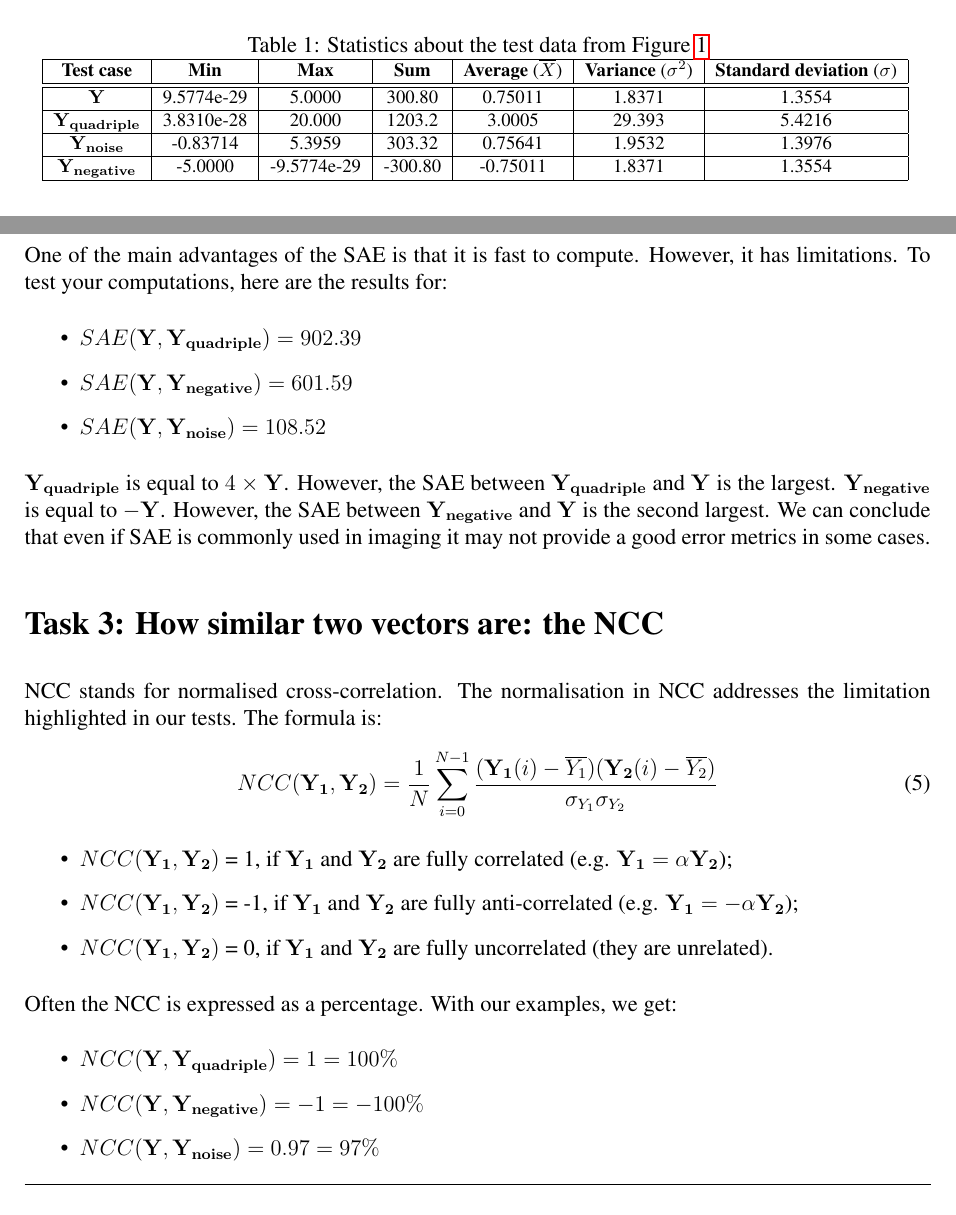
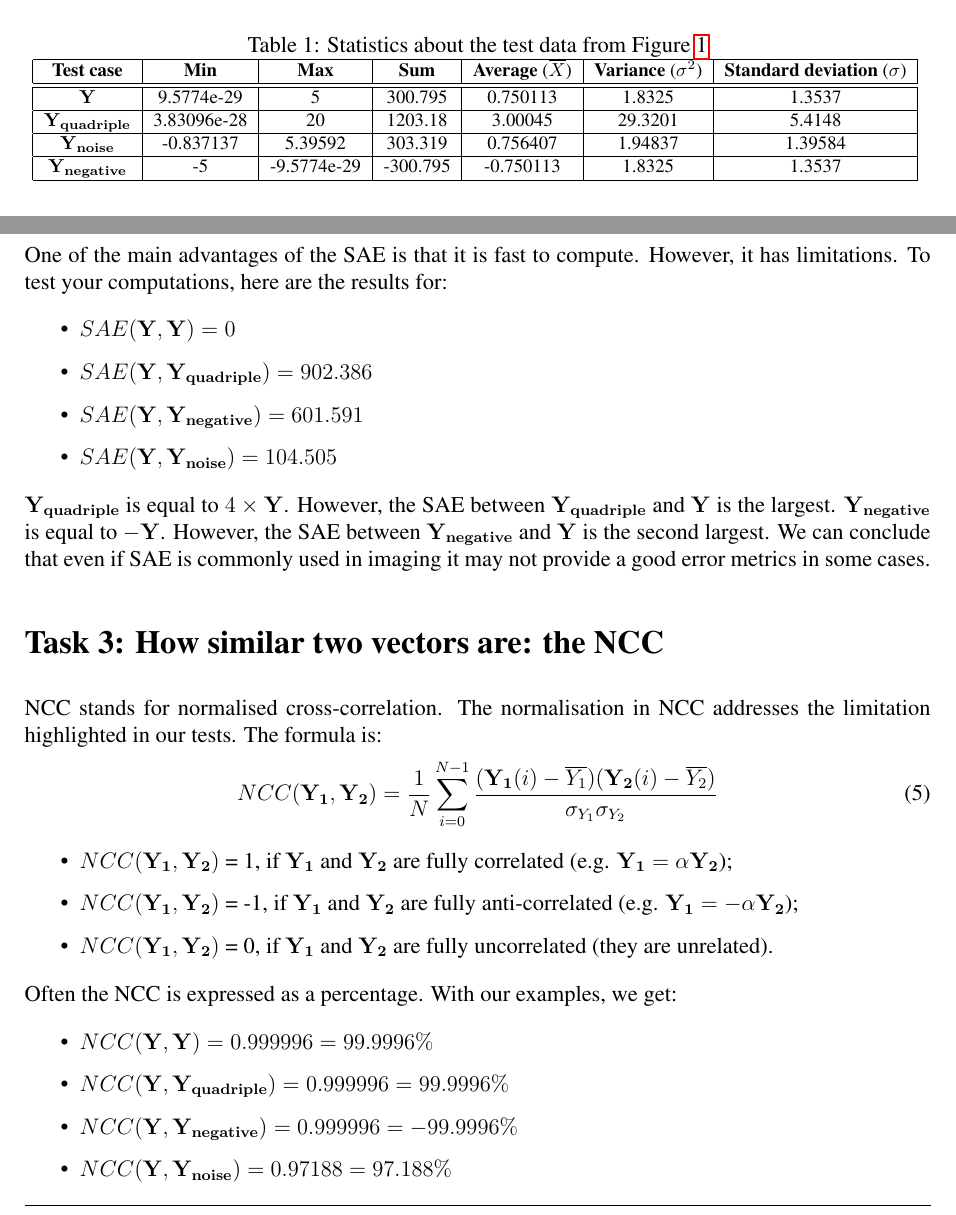
Before and after one commit to effepivi/ICP3038, a LaTeX document (Labs/Lab-04/doc/ICP3038_Lab_04.tex): two parts of pages 2 and 3 of 4, joined at a grey line, cut so that both start at the same text. Compiled offline with pdfLaTeX.

Commit message:
Make sure the values are the same as what the students could find (i.e. produce the numbers using C++, not Matlab).

```diff
--- a/Labs/Lab-04/doc/ICP3038_Lab_04.tex
+++ b/Labs/Lab-04/doc/ICP3038_Lab_04.tex
@@ -177,13 +177,13 @@ You can use them to compare the results of your computations.
   \textbf{Test case} & \textbf{Min} & \textbf{Max} & \textbf{Sum} & \textbf{Average} ($\overline{X}$)& \textbf{Variance} ($\sigma^2$) & \textbf{Standard deviation} ($\sigma$)\\
   \hline
   \hline
-  $\mathbf{Y}$ & 9.5774e-29 & 5.0000 & 300.80 & 0.75011 & 1.8371 & 1.3554 \\
+  $\mathbf{Y}$ & 9.5774e-29 & 5 & 300.795 & 0.750113 & 1.8325 & 1.3537 \\
   \hline
-  $\mathbf{Y_{quadriple}}$ & 3.8310e-28 & 20.000 & 1203.2 & 3.0005 & 29.393 & 5.4216 \\
+  $\mathbf{Y_{quadriple}}$ & 3.83096e-28 & 20 & 1203.18 & 3.00045 & 29.3201 & 5.4148 \\
   \hline
-  $\mathbf{Y_{noise}}$ & -0.83714 & 5.3959 & 303.32 & 0.75641 & 1.9532 & 1.3976 \\
+  $\mathbf{Y_{noise}}$ & -0.837137 & 5.39592 & 303.319 & 0.756407 & 1.94837 & 1.39584 \\
   \hline
-  $\mathbf{Y_{negative}}$ & -5.0000 & -9.5774e-29 & -300.80 & -0.75011 & 1.8371 & 1.3554 \\
+  $\mathbf{Y_{negative}}$ & -5 & -9.5774e-29 & -300.795 & -0.750113 & 1.8325 & 1.3537 \\
   \hline
  \end{tabular}
 \end{footnotesize}
@@ -339,9 +339,10 @@ One of the main advantages of the SAE is that it is fast to compute.
 However, it has limitations.
 To test your computations, here are the results for:
 \begin{itemize}
-\item $SAE(\mathbf{Y}, \mathbf{Y_{quadriple}}) =  902.39$
-\item $SAE(\mathbf{Y}, \mathbf{Y_{negative}}) =  601.59$
-\item $SAE(\mathbf{Y}, \mathbf{Y_{noise}}) =  108.52$
+\item $SAE(\mathbf{Y}, \mathbf{Y}) =  0$
+\item $SAE(\mathbf{Y}, \mathbf{Y_{quadriple}}) =  902.386$
+\item $SAE(\mathbf{Y}, \mathbf{Y_{negative}}) =  601.591$
+\item $SAE(\mathbf{Y}, \mathbf{Y_{noise}}) =  104.505$
 \end{itemize}
 $\mathbf{Y_{quadriple}}$ is equal to $4 \times \mathbf{Y}$.
 However, the SAE between $\mathbf{Y_{quadriple}}$ and $\mathbf{Y}$ is the largest.
@@ -365,9 +366,10 @@ NCC(\mathbf{Y_1}, \mathbf{Y_2}) = \frac{1}{N}\sum^{N-1}_{i=0} \frac{(\mathbf{Y_1
 Often the NCC is expressed as a percentage.
 With our examples, we get:
 \begin{itemize}
-\item $NCC(\mathbf{Y}, \mathbf{Y_{quadriple}}) = 1 = 100\%$
-\item $NCC(\mathbf{Y}, \mathbf{Y_{negative}}) = -1 = -100\%$
-\item $NCC(\mathbf{Y}, \mathbf{Y_{noise}}) =  0.97 = 97\%$
+\item $NCC(\mathbf{Y}, \mathbf{Y}) = 0.999996 =	99.9996\%$
+\item $NCC(\mathbf{Y}, \mathbf{Y_{quadriple}}) = 0.999996 =	99.9996\%$
+\item $NCC(\mathbf{Y}, \mathbf{Y_{negative}}) = 0.999996 =	-99.9996\%$
+\item $NCC(\mathbf{Y}, \mathbf{Y_{noise}}) =  0.97188 =	97.188\%$
 \end{itemize}
 
 
```
Also changed, not shown: Labs/Lab-04/doc/ICP3038_Lab_04.pdf.
